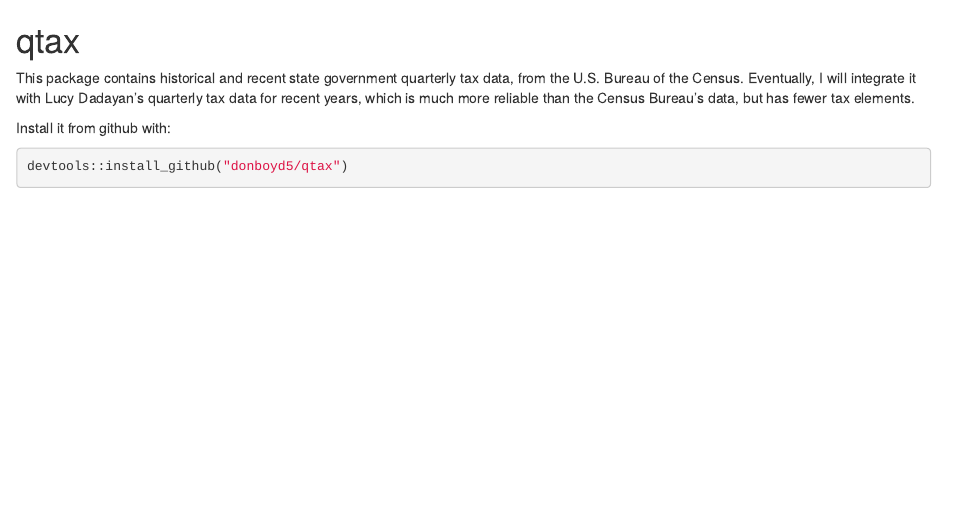
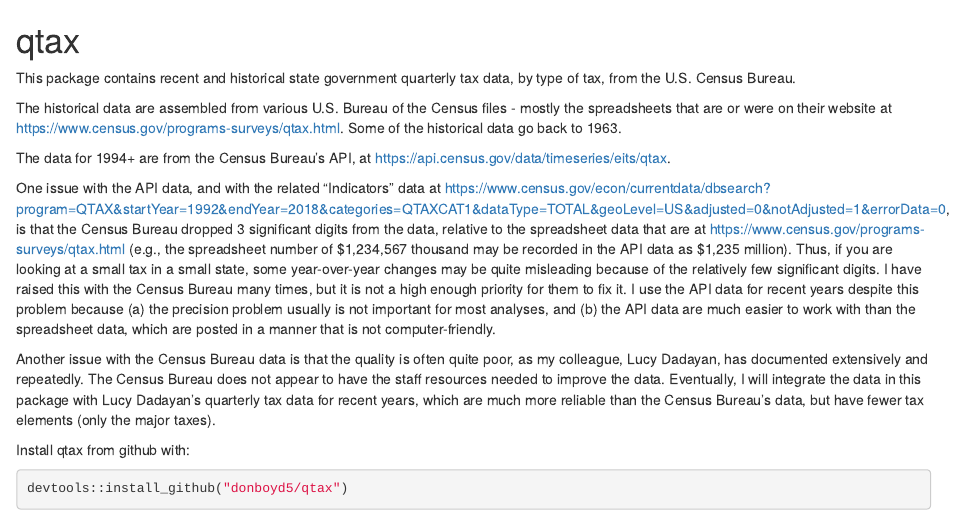
Before and after one commit to donboyd5/qtax, an R Markdown document (README.Rmd): the page in a window 1100 px wide, from its top. Rendered offline with R 4.5, knitr and Pandoc, with nearby package versions.

Commit message:
Added detail to README

````diff
--- a/README.Rmd
+++ b/README.Rmd
@@ -1,8 +1,16 @@
 # qtax
 
-This package contains historical and recent state government quarterly tax data, from the U.S. Bureau of the Census. Eventually, I will integrate it with Lucy Dadayan's quarterly tax data for recent years, which is much more reliable than the Census Bureau's data, but has fewer tax elements.
+This package contains recent and historical state government quarterly tax data, by type of tax, from the U.S. Census Bureau.
 
-Install it from github with:
+The historical data are assembled from various U.S. Bureau of the Census files - mostly the spreadsheets that are or were on their website at https://www.census.gov/programs-surveys/qtax.html. Some of the historical data go back to 1963.
+
+The data for 1994+ are from the Census Bureau's API, at https://api.census.gov/data/timeseries/eits/qtax.
+
+One issue with the API data, and with the related "Indicators" data at https://www.census.gov/econ/currentdata/dbsearch?program=QTAX&startYear=1992&endYear=2018&categories=QTAXCAT1&dataType=TOTAL&geoLevel=US&adjusted=0&notAdjusted=1&errorData=0, is that the Census Bureau dropped 3 significant digits from the data, relative to the spreadsheet data that are at https://www.census.gov/programs-surveys/qtax.html (e.g., the spreadsheet number of $1,234,567 thousand may be recorded in the API data as $1,235 million). Thus, if you are looking at a small tax in a small state, some year-over-year changes may be quite misleading because of the relatively few significant digits. I have raised this with the Census Bureau many times, but it is not a high enough priority for them to fix it. I use the API data for recent years despite this problem because (a) the precision problem usually is not important for most analyses, and (b) the API data are much easier to work with than the spreadsheet data, which are posted in a manner that is not computer-friendly.
+
+Another issue with the Census Bureau data is that the quality is often quite poor, as my colleague, Lucy Dadayan, has documented extensively and repeatedly. The Census Bureau does not appear to have the staff resources needed to improve the data. Eventually, I will integrate the data in this package with Lucy Dadayan's quarterly tax data for recent years, which are much more reliable than the Census Bureau's data, but have fewer tax elements (only the major taxes).
+
+Install qtax from github with:
 
 ```{r}
 devtools::install_github("donboyd5/qtax")
````
Also changed, not shown: README.html (added).
